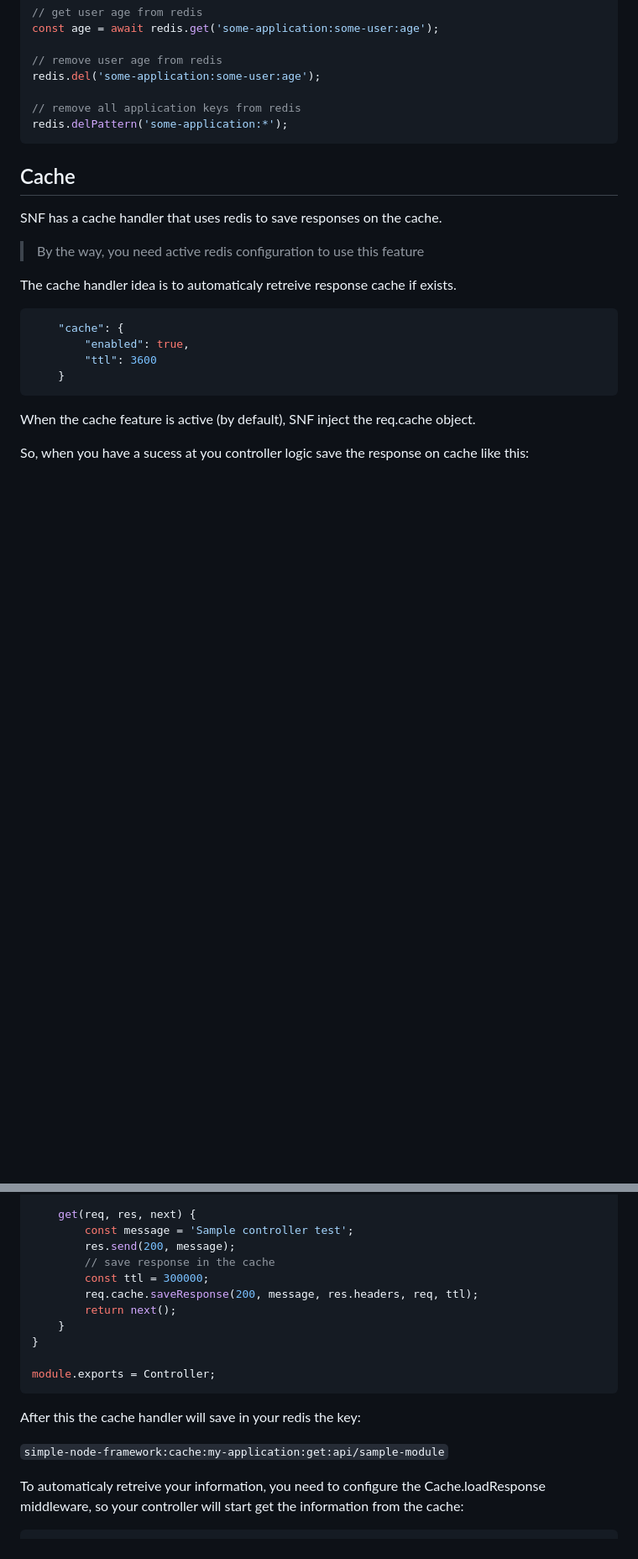
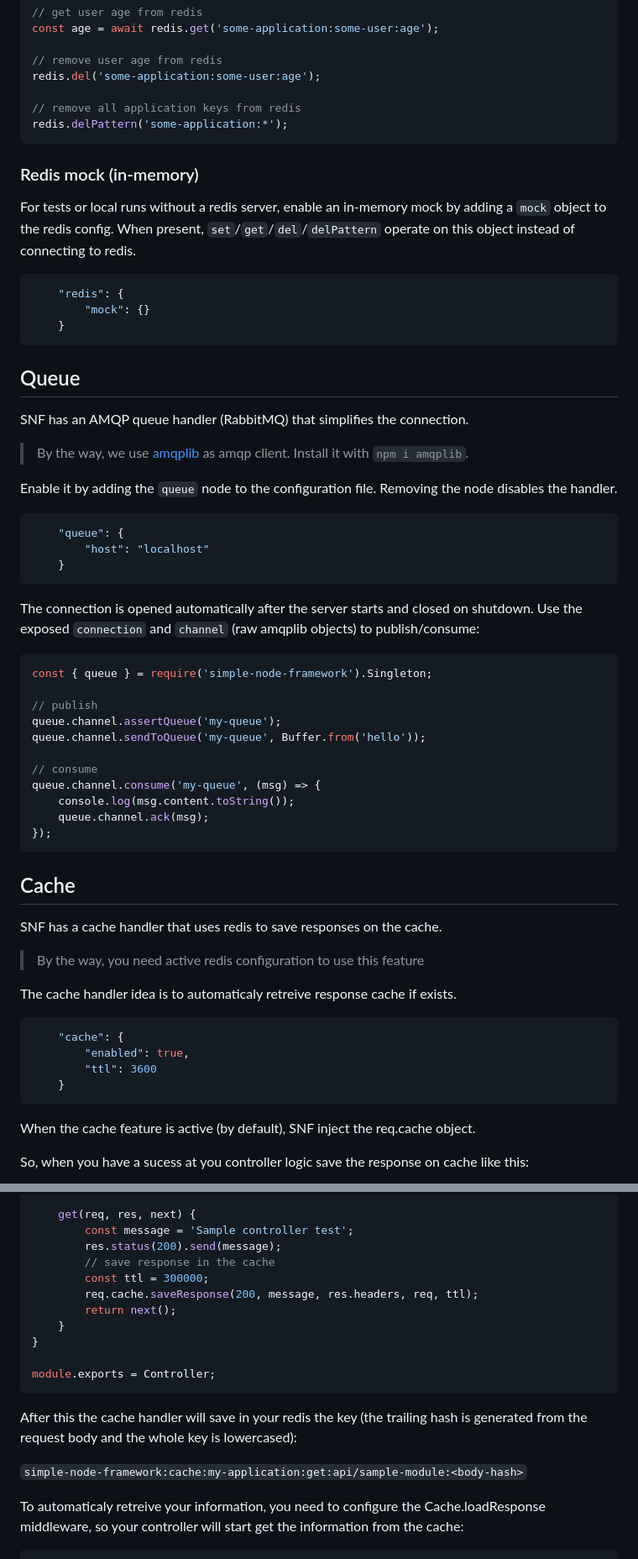
Before and after one commit to diogolmenezes/simple-node-framework, a Markdown page: README.md, 2 parts joined by grey strips. Shown at 84% size. Rendered like a GitHub page; blank space fills up the shorter version.

````diff
--- a/README.md
+++ b/README.md
@@ -575,6 +576,46 @@ redis.del('some-application:some-user:age');
 redis.delPattern('some-application:*');
 ```
 
+### Redis mock (in-memory)
+
+For tests or local runs without a redis server, enable an in-memory mock by adding a `mock` object to the redis config. When present, `set`/`get`/`del`/`delPattern` operate on this object instead of connecting to redis.
+
+```json
+    "redis": {
+        "mock": {}
+    }
+```
+
+## Queue
+
+SNF has an AMQP queue handler (RabbitMQ) that simplifies the connection.
+
+> By the way, we use [amqplib](https://www.npmjs.com/package/amqplib) as amqp client. Install it with `npm i amqplib`.
+
+Enable it by adding the `queue` node to the configuration file. Removing the node disables the handler.
+
+```json
+    "queue": {
+        "host": "localhost"
+    }
+```
+
+The connection is opened automatically after the server starts and closed on shutdown. Use the exposed `connection` and `channel` (raw amqplib objects) to publish/consume:
+
+```javascript
+const { queue } = require('simple-node-framework').Singleton;
+
+// publish
+queue.channel.assertQueue('my-queue');
+queue.channel.sendToQueue('my-queue', Buffer.from('hello'));
+
+// consume
+queue.channel.consume('my-queue', (msg) => {
+    console.log(msg.content.toString());
+    queue.channel.ack(msg);
+});
+```
+
 ## Cache
 
 SNF has a cache handler that uses redis to save responses on the cache.
@@ -606,7 +647,7 @@ class Controller extends BaseController {
 
     get(req, res, next) {
         const message = 'Sample controller test';
-        res.send(200, message);
+        res.status(200).send(message);
         // save response in the cache
         const ttl = 300000;
         req.cache.saveResponse(200, message, res.headers, req, ttl);
@@ -617,9 +658,9 @@ class Controller extends BaseController {
 module.exports = Controller;
 ```
 
-After this the cache handler will save in your redis the key:
-
-`simple-node-framework:cache:my-application:get:api/sample-module`
+After this the cache handler will save in your redis the key (the trailing hash is generated from the request body and the whole key is lowercased):
+
+`simple-node-framework:cache:my-application:get:api/sample-module:<body-hash>`
 
 To automaticaly retreive your information, you need to configure the Cache.loadResponse middleware, so your controller will start get the information from the cache:
 
````
Also changed, not shown: other parts of README.md (+112 -33 lines).
